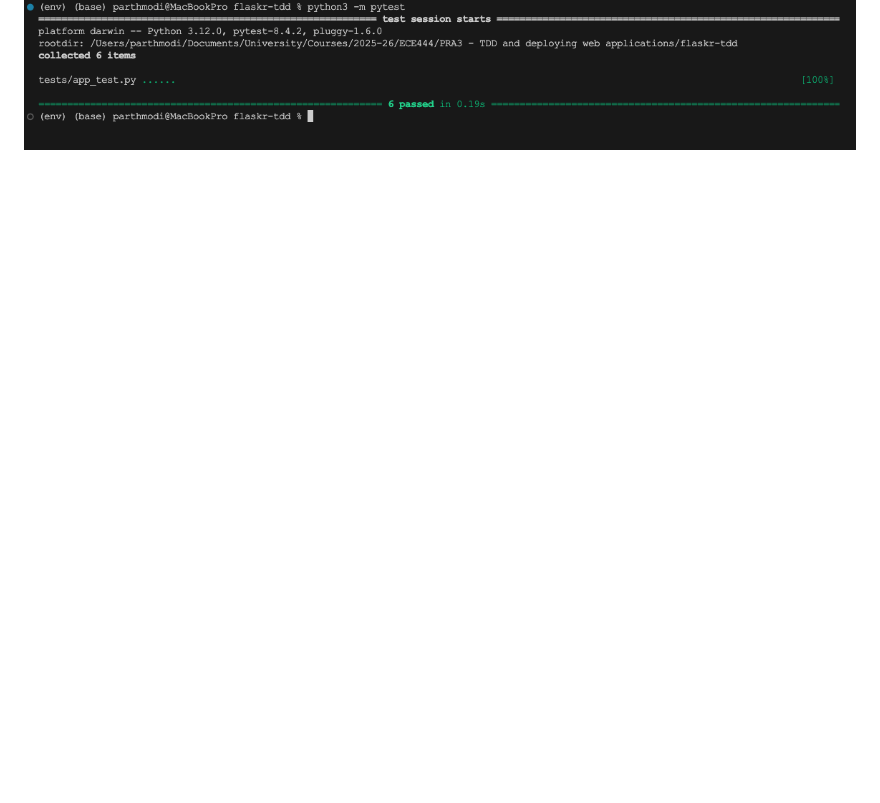
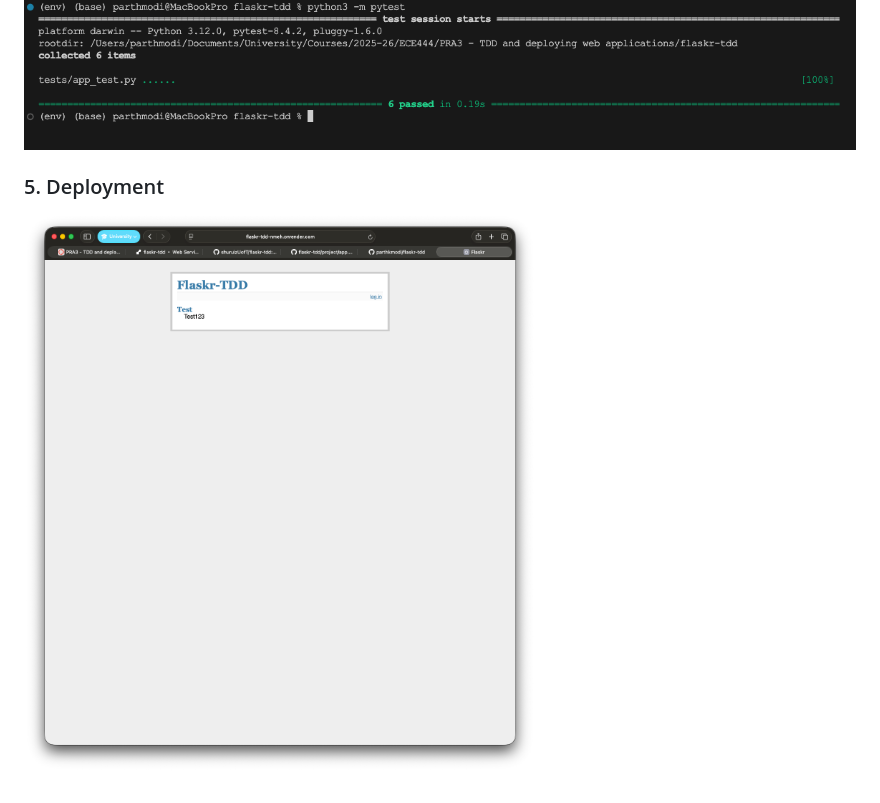
Before and after one commit to parthkmodi/flaskr-tdd, a Markdown page: README.md, the part around the change. Rendered like a GitHub page; pictures changed too: screenshots/5.png (added); blank space fills up the shorter version.

Commit message:
Update README with new deployment section and add deployment screenshot

```diff
--- a/README.md
+++ b/README.md
@@ -17,3 +17,6 @@ This repo is adapted from [shuruizUofT/flaskr-tdd](https://github.com/shuruizUof
 ### 4. Styling and Delete message functionality
 ![Screenshot 4.1](screenshots/4.1.png)
 ![Screenshot 4.2](screenshots/4.2.png)
+
+### 5. Deployment
+![Screenshot 5](screenshots/5.png)
```
